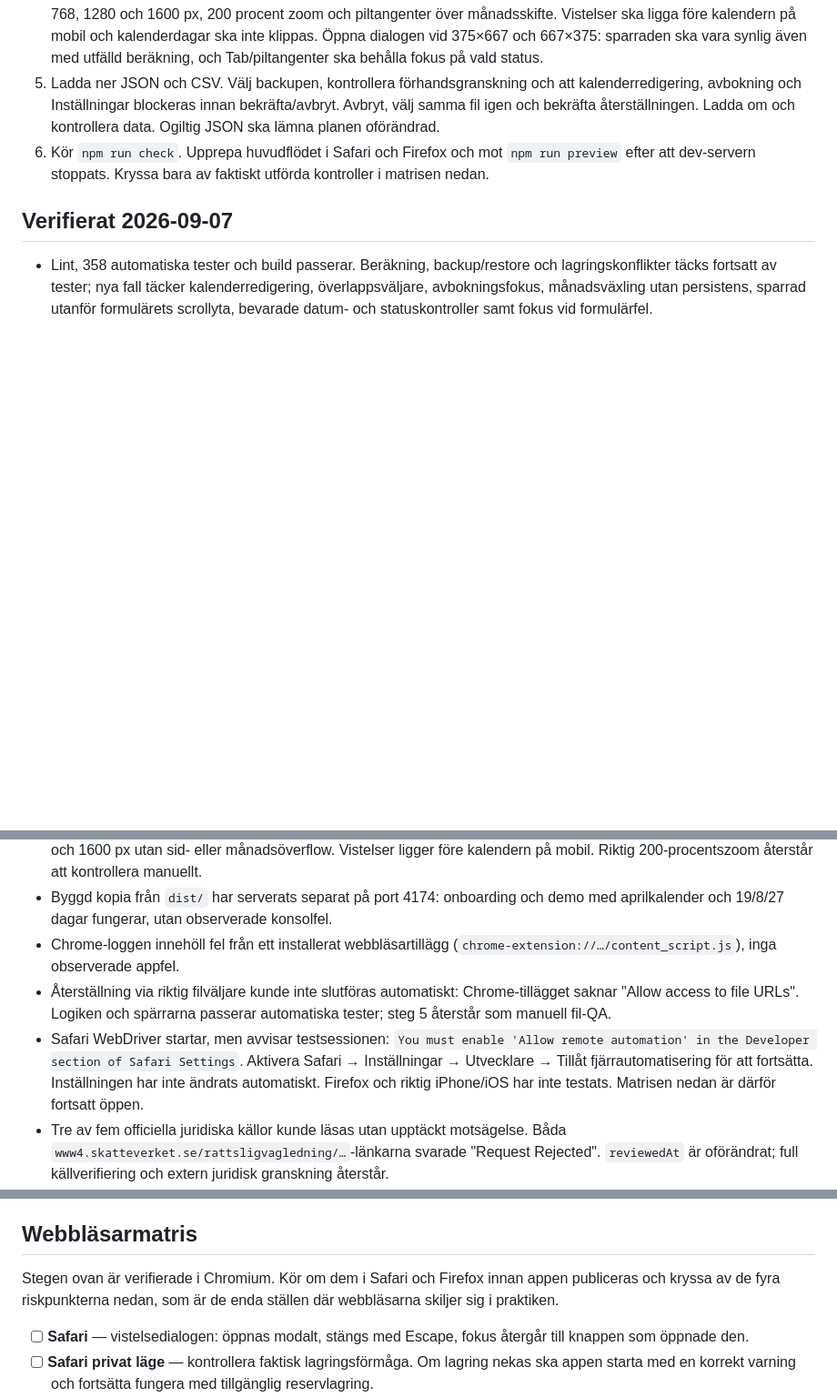
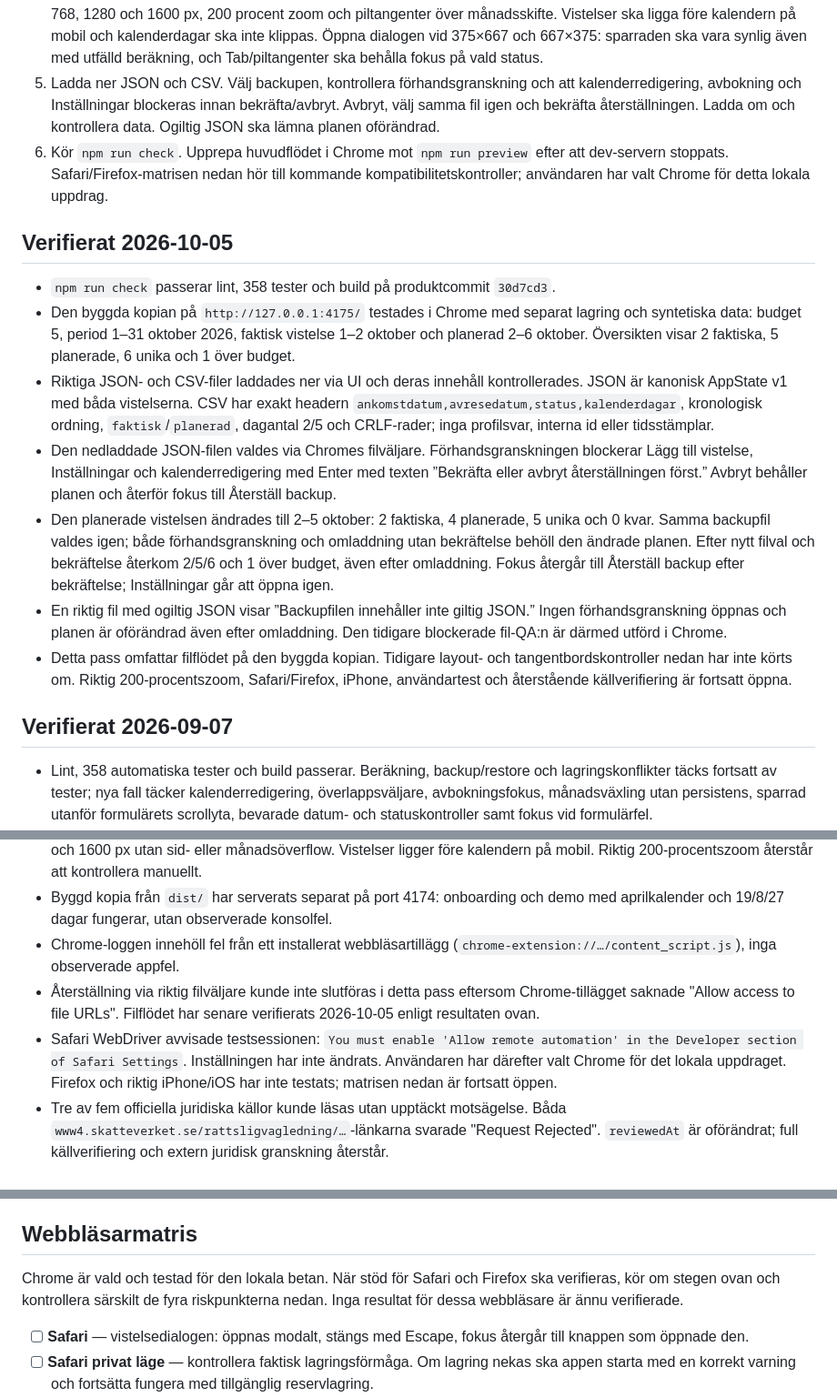
Before and after one commit to SveaHallinder/sverigevistelseplanerare, a Markdown page: docs/qa/localhost.md, 3 parts joined by grey strips. Shown at 91% size. Drawn GitHub-style; blank space fills up the shorter version.

Commit message:
docs: verify Chrome backup and restore

```diff
--- a/docs/qa/localhost.md
+++ b/docs/qa/localhost.md
@@ -11,7 +11,17 @@ Använd en separat webbläsarprofil med syntetiska testdata. `localhost` och `12
 3. Öppna 1 augusti för direkt redigering. Öppna 2 augusti med Enter: väljaren visar båda vistelserna. Välj den planerade och ändra avresa till 5 augusti; kontrollera 5 unika och 0 kvar. Ändra månadsdelen med uppåtpilen två gånger: månaden ska ändras båda gångerna, utan att fokus hoppar till året. Öppen beräkning ska förbli öppen vid ändring. Ange avresa före ankomst och spara: avresan ska få fokus. Rätta datumet och spara med ett klick. Escape ska återföra fokus. "Nej, blev inte av" ska öppna borttagningsbekräftelse med Avbryt i fokus; avbryt utan dataändring.
 4. Bläddra över december/januari och växla månad/år. Budgetperioden ska vara oförändrad. Kontrollera 320, 375, 640, 768, 1280 och 1600 px, 200 procent zoom och piltangenter över månadsskifte. Vistelser ska ligga före kalendern på mobil och kalenderdagar ska inte klippas. Öppna dialogen vid 375×667 och 667×375: sparraden ska vara synlig även med utfälld beräkning, och Tab/piltangenter ska behålla fokus på vald status.
 5. Ladda ner JSON och CSV. Välj backupen, kontrollera förhandsgranskning och att kalenderredigering, avbokning och Inställningar blockeras innan bekräfta/avbryt. Avbryt, välj samma fil igen och bekräfta återställningen. Ladda om och kontrollera data. Ogiltig JSON ska lämna planen oförändrad.
-6. Kör `npm run check`. Upprepa huvudflödet i Safari och Firefox och mot `npm run preview` efter att dev-servern stoppats. Kryssa bara av faktiskt utförda kontroller i matrisen nedan.
+6. Kör `npm run check`. Upprepa huvudflödet i Chrome mot `npm run preview` efter att dev-servern stoppats. Safari/Firefox-matrisen nedan hör till kommande kompatibilitetskontroller; användaren har valt Chrome för detta lokala uppdrag.
+
+## Verifierat 2026-10-05
+
+- `npm run check` passerar lint, 358 tester och build på produktcommit `30d7cd3`.
+- Den byggda kopian på `http://127.0.0.1:4175/` testades i Chrome med separat lagring och syntetiska data: budget 5, period 1–31 oktober 2026, faktisk vistelse 1–2 oktober och planerad 2–6 oktober. Översikten visar 2 faktiska, 5 planerade, 6 unika och 1 över budget.
+- Riktiga JSON- och CSV-filer laddades ner via UI och deras innehåll kontrollerades. JSON är kanonisk AppState v1 med båda vistelserna. CSV har exakt headern `ankomstdatum,avresedatum,status,kalenderdagar`, kronologisk ordning, `faktisk`/`planerad`, dagantal 2/5 och CRLF-rader; inga profilsvar, interna id eller tidsstämplar.
+- Den nedladdade JSON-filen valdes via Chromes filväljare. Förhandsgranskningen blockerar Lägg till vistelse, Inställningar och kalenderredigering med Enter med texten ”Bekräfta eller avbryt återställningen först.” Avbryt behåller planen och återför fokus till Återställ backup.
+- Den planerade vistelsen ändrades till 2–5 oktober: 2 faktiska, 4 planerade, 5 unika och 0 kvar. Samma backupfil valdes igen; både förhandsgranskning och omladdning utan bekräftelse behöll den ändrade planen. Efter nytt filval och bekräftelse återkom 2/5/6 och 1 över budget, även efter omladdning. Fokus återgår till Återställ backup efter bekräftelse; Inställningar går att öppna igen.
+- En riktig fil med ogiltig JSON visar ”Backupfilen innehåller inte giltig JSON.” Ingen förhandsgranskning öppnas och planen är oförändrad även efter omladdning. Den tidigare blockerade fil-QA:n är därmed utförd i Chrome.
+- Detta pass omfattar filflödet på den byggda kopian. Tidigare layout- och tangentbordskontroller nedan har inte körts om. Riktig 200-procentszoom, Safari/Firefox, iPhone, användartest och återstående källverifiering är fortsatt öppna.
 
 ## Verifierat 2026-09-07
 
@@ -23,8 +33,8 @@ Använd en separat webbläsarprofil med syntetiska testdata. `localhost` och `12
 - Mobil- och desktoplayout har granskats visuellt. Årskalendern är efter korrigering verifierad vid 375, 640, 768, 1280 och 1600 px utan sid- eller månadsöverflow. Vistelser ligger före kalendern på mobil. Riktig 200-procentszoom återstår att kontrollera manuellt.
 - Byggd kopia från `dist/` har serverats separat på port 4174: onboarding och demo med aprilkalender och 19/8/27 dagar fungerar, utan observerade konsolfel.
 - Chrome-loggen innehöll fel från ett installerat webbläsartillägg (`chrome-extension://…/content_script.js`), inga observerade appfel.
-- Återställning via riktig filväljare kunde inte slutföras automatiskt: Chrome-tillägget saknar "Allow access to file URLs". Logiken och spärrarna passerar automatiska tester; steg 5 återstår som manuell fil-QA.
-- Safari WebDriver startar, men avvisar testsessionen: `You must enable 'Allow remote automation' in the Developer section of Safari Settings`. Aktivera Safari → Inställningar → Utvecklare → Tillåt fjärrautomatisering för att fortsätta. Inställningen har inte ändrats automatiskt. Firefox och riktig iPhone/iOS har inte testats. Matrisen nedan är därför fortsatt öppen.
+- Återställning via riktig filväljare kunde inte slutföras i detta pass eftersom Chrome-tillägget saknade "Allow access to file URLs". Filflödet har senare verifierats 2026-10-05 enligt resultaten ovan.
+- Safari WebDriver avvisade testsessionen: `You must enable 'Allow remote automation' in the Developer section of Safari Settings`. Inställningen har inte ändrats. Användaren har därefter valt Chrome för det lokala uppdraget. Firefox och riktig iPhone/iOS har inte testats; matrisen nedan är fortsatt öppen.
 - Tre av fem officiella juridiska källor kunde läsas utan upptäckt motsägelse. Båda `www4.skatteverket.se/rattsligvagledning/…`-länkarna svarade "Request Rejected". `reviewedAt` är oförändrat; full källverifiering och extern juridisk granskning återstår.
 - En avgränsad Node-mätning, utan DOM/layout: 200 sjudagarsvistelser över tio år tog cirka 364 ms för modell + HTML. En tjugoårig vistelse tog cirka 1,15 s. Mycket långa intervall kan därför ge märkbar synkron väntan; detta är inte en webbläsarbenchmark.
 
@@ -52,7 +62,7 @@ Målet är att alla fem uppgifter klaras utan vägledning och att personen inte
 
 ## Webbläsarmatris
 
-Stegen ovan är verifierade i Chromium. Kör om dem i Safari och Firefox innan appen publiceras och kryssa av de fyra riskpunkterna nedan, som är de enda ställen där webbläsarna skiljer sig i praktiken.
+Chrome är vald och testad för den lokala betan. När stöd för Safari och Firefox ska verifieras, kör om stegen ovan och kontrollera särskilt de fyra riskpunkterna nedan. Inga resultat för dessa webbläsare är ännu verifierade.
 
 - [ ] **Safari** — vistelsedialogen: öppnas modalt, stängs med Escape, fokus återgår till knappen som öppnade den.
 - [ ] **Safari privat läge** — kontrollera faktisk lagringsförmåga. Om lagring nekas ska appen starta med en korrekt varning och fortsätta fungera med tillgänglig reservlagring.
```
Also changed, not shown: docs/handoff/CURRENT.md (+7 -3 lines).
